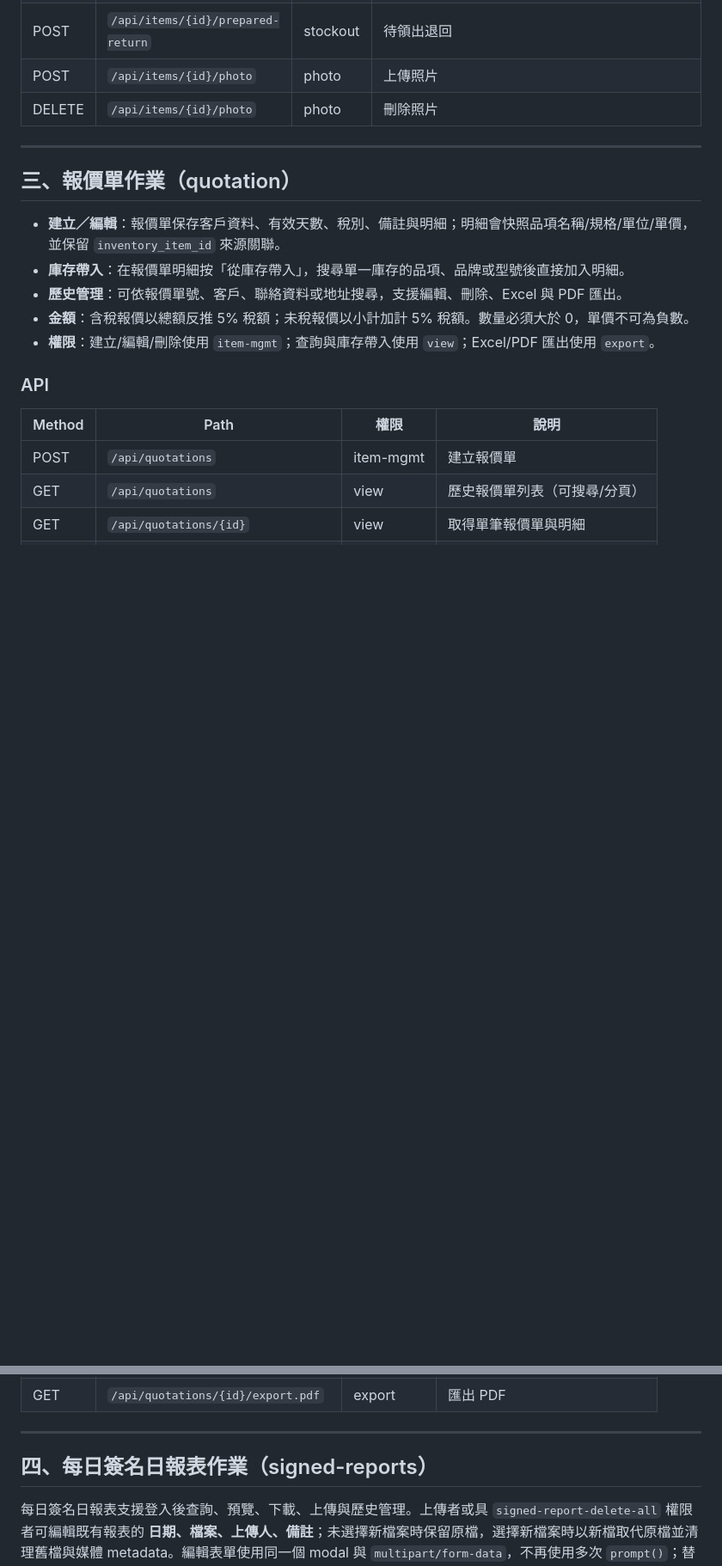
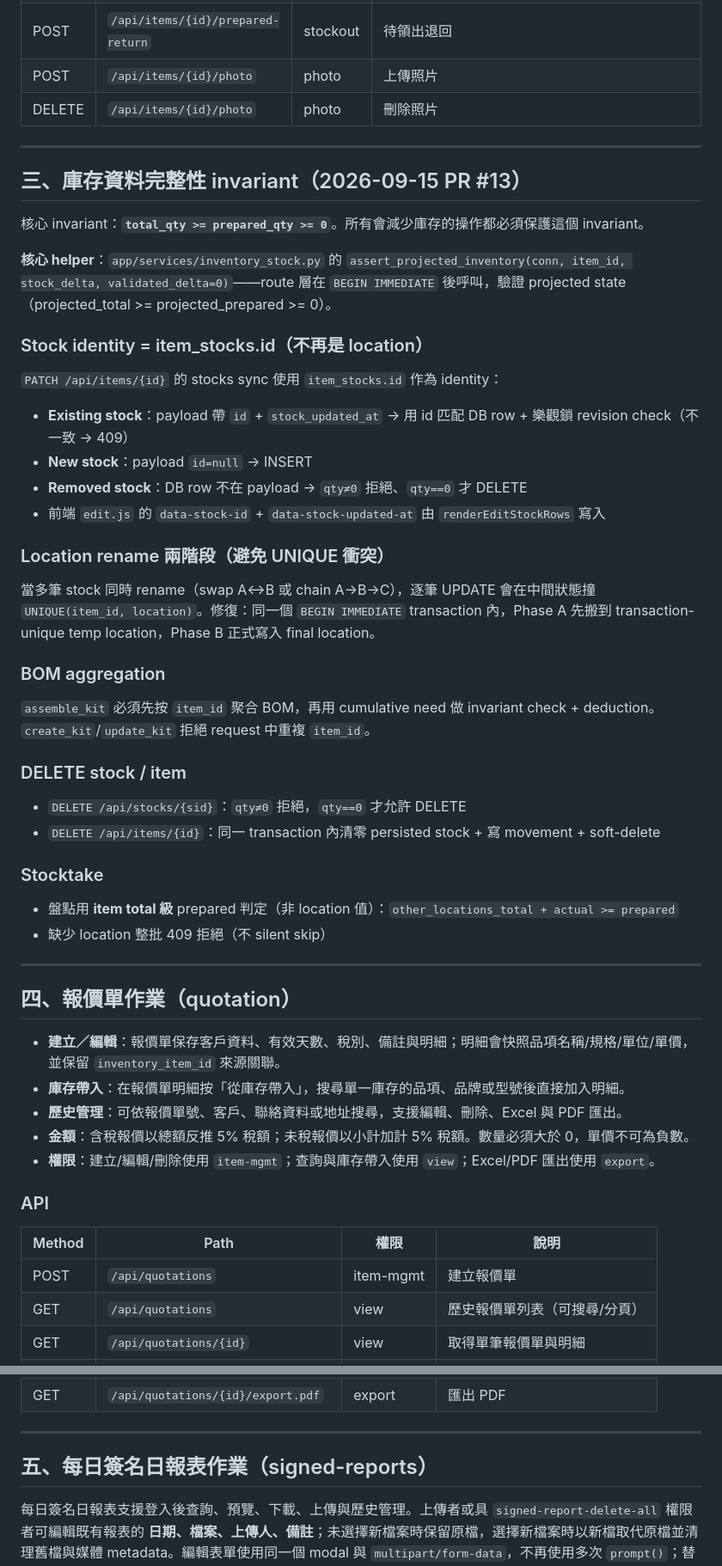
Before and after one commit to jlin53882/hvac-inventory, a Markdown page: docs/庫存操作維護文件.md, 2 parts joined by grey strips. Shown at 86% size. GitHub-like rendering; blank space fills up the shorter version.

```diff
--- a/docs/庫存操作維護文件.md
+++ b/docs/庫存操作維護文件.md
@@ -65,7 +65,42 @@
 
 ---
 
-## 三、報價單作業（quotation）
+
+## 三、庫存資料完整性 invariant（2026-09-15 PR #13）
+
+核心 invariant：**`total_qty >= prepared_qty >= 0`**。所有會減少庫存的操作都必須保護這個 invariant。
+
+**核心 helper**：`app/services/inventory_stock.py` 的 `assert_projected_inventory(conn, item_id, stock_delta, validated_delta=0)`——route 層在 `BEGIN IMMEDIATE` 後呼叫，驗證 projected state（projected_total >= projected_prepared >= 0）。
+
+### Stock identity = item_stocks.id（不再是 location）
+
+`PATCH /api/items/{id}` 的 stocks sync 使用 `item_stocks.id` 作為 identity：
+- **Existing stock**：payload 帶 `id` + `stock_updated_at` → 用 id 匹配 DB row + 樂觀鎖 revision check（不一致 → 409）
+- **New stock**：payload `id=null` → INSERT
+- **Removed stock**：DB row 不在 payload → `qty≠0` 拒絕、`qty==0` 才 DELETE
+- 前端 `edit.js` 的 `data-stock-id` + `data-stock-updated-at` 由 `renderEditStockRows` 寫入
+
+### Location rename 兩階段（避免 UNIQUE 衝突）
+
+當多筆 stock 同時 rename（swap A↔B 或 chain A→B→C），逐筆 UPDATE 會在中間狀態撞 `UNIQUE(item_id, location)`。修復：同一個 `BEGIN IMMEDIATE` transaction 內，Phase A 先搬到 transaction-unique temp location，Phase B 正式寫入 final location。
+
+### BOM aggregation
+
+`assemble_kit` 必須先按 `item_id` 聚合 BOM，再用 cumulative need 做 invariant check + deduction。`create_kit`/`update_kit` 拒絕 request 中重複 `item_id`。
+
+### DELETE stock / item
+
+- `DELETE /api/stocks/{sid}`：`qty≠0` 拒絕，`qty==0` 才允許 DELETE
+- `DELETE /api/items/{id}`：同一 transaction 內清零 persisted stock + 寫 movement + soft-delete
+
+### Stocktake
+
+- 盤點用 **item total 級** prepared 判定（非 location 值）：`other_locations_total + actual >= prepared`
+- 缺少 location 整批 409 拒絕（不 silent skip）
+
+---
+
+## 四、報價單作業（quotation）
 
 - **建立／編輯**：報價單保存客戶資料、有效天數、稅別、備註與明細；明細會快照品項名稱/規格/單位/單價，並保留 `inventory_item_id` 來源關聯。
 - **庫存帶入**：在報價單明細按「從庫存帶入」，搜尋單一庫存的品項、品牌或型號後直接加入明細。
@@ -88,7 +123,7 @@
 
 ---
 
-## 四、每日簽名日報表作業（signed-reports）
+## 五、每日簽名日報表作業（signed-reports）
 
 每日簽名日報表支援登入後查詢、預覽、下載、上傳與歷史管理。上傳者或具 `signed-report-delete-all` 權限者可編輯既有報表的 **日期、檔案、上傳人、備註**；未選擇新檔案時保留原檔，選擇新檔案時以新檔取代原檔並清理舊檔與媒體 metadata。編輯表單使用同一個 modal 與 `multipart/form-data`，不再使用多次 `prompt()`；替換檔案沿用 PDF/PNG/JPG/GIF/WebP 白名單與 20MB 上限。
 
```
Also changed, not shown: other parts of docs/庫存操作維護文件.md (+8 -8 lines).
